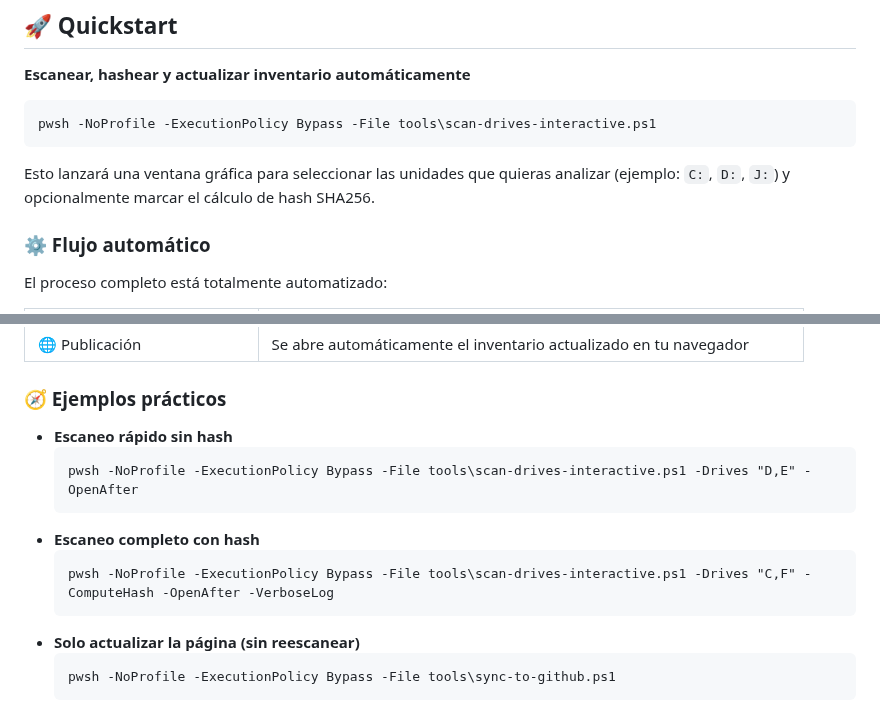
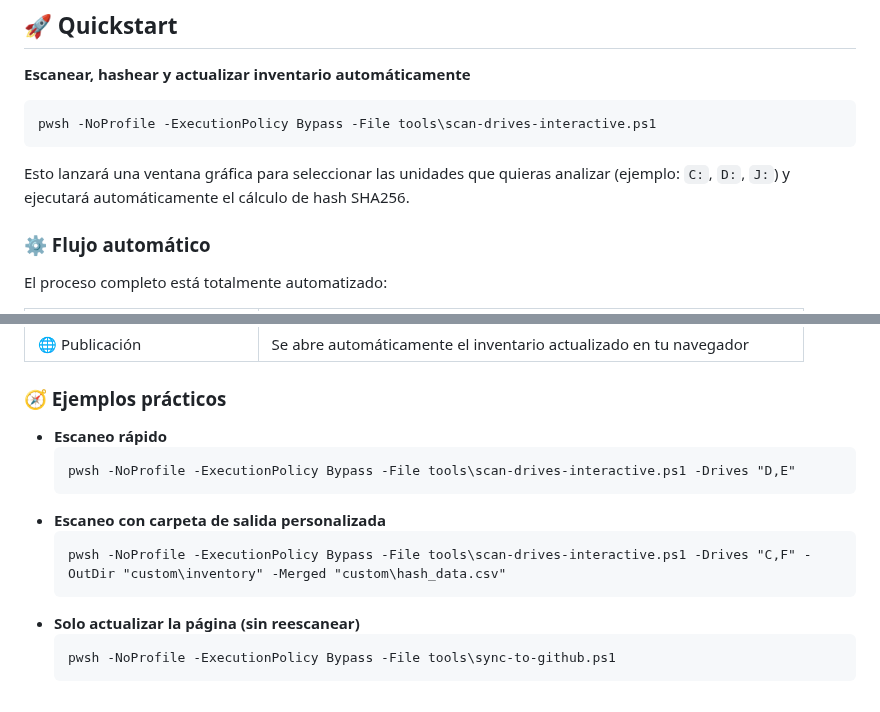
Before and after one commit to M264921/Discos-An-lisis-Final, a Markdown page: README.md, 2 parts joined by grey strips. Rendered like a GitHub page.

Commit message:
docs: align quickstart with script parameters

````diff
--- a/README.md
+++ b/README.md
@@ -12,7 +12,7 @@ Sistema de inventario interactivo y análisis multimedia multiunidad con hash, d
 pwsh -NoProfile -ExecutionPolicy Bypass -File tools\scan-drives-interactive.ps1
 ```
 
-Esto lanzará una ventana gráfica para seleccionar las unidades que quieras analizar (ejemplo: `C:`, `D:`, `J:`) y opcionalmente marcar el cálculo de hash SHA256.
+Esto lanzará una ventana gráfica para seleccionar las unidades que quieras analizar (ejemplo: `C:`, `D:`, `J:`) y ejecutará automáticamente el cálculo de hash SHA256.
 
 ### ⚙️ Flujo automático
 
@@ -30,13 +30,13 @@ El proceso completo está totalmente automatizado:
 
 ### 🧭 Ejemplos prácticos
 
-- **Escaneo rápido sin hash**
+- **Escaneo rápido**
   ```pwsh
-  pwsh -NoProfile -ExecutionPolicy Bypass -File tools\scan-drives-interactive.ps1 -Drives "D,E" -OpenAfter
+  pwsh -NoProfile -ExecutionPolicy Bypass -File tools\scan-drives-interactive.ps1 -Drives "D,E"
   ```
-- **Escaneo completo con hash**
+- **Escaneo con carpeta de salida personalizada**
   ```pwsh
-  pwsh -NoProfile -ExecutionPolicy Bypass -File tools\scan-drives-interactive.ps1 -Drives "C,F" -ComputeHash -OpenAfter -VerboseLog
+  pwsh -NoProfile -ExecutionPolicy Bypass -File tools\scan-drives-interactive.ps1 -Drives "C,F" -OutDir "custom\inventory" -Merged "custom\hash_data.csv"
   ```
 - **Solo actualizar la página (sin reescanear)**
   ```pwsh
````
